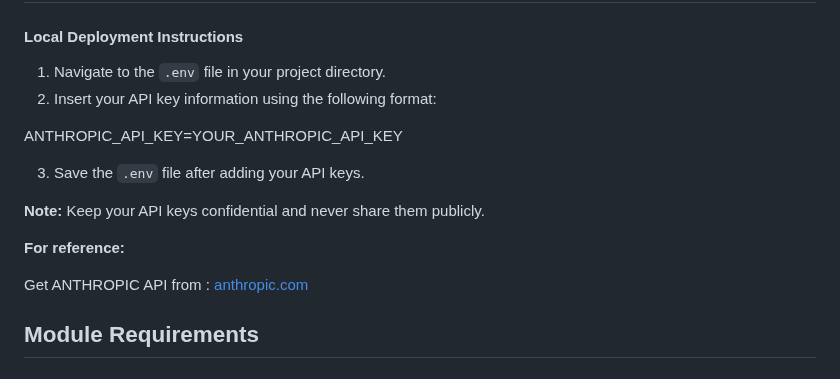
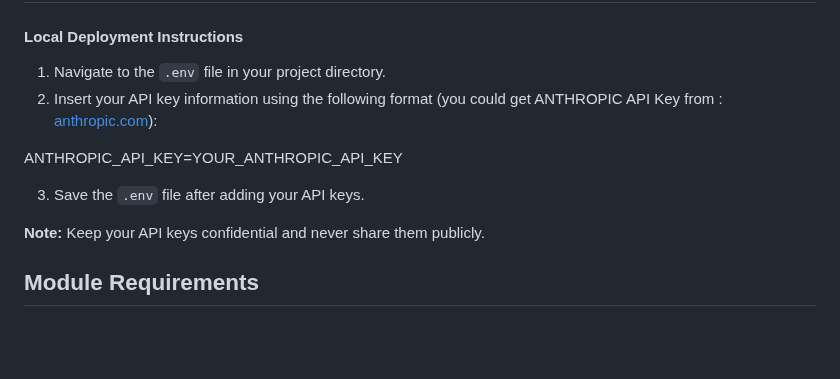
Before and after one commit to Carolzhangzz/frontendiffusion, a Markdown page: README.md, the part around the change. GitHub-like rendering; blank space fills up the shorter version.

```diff
--- a/README.md
+++ b/README.md
@@ -40,7 +40,7 @@ Ensure that the terminal is opened in the project folder directory.
 #### Local Deployment Instructions
 
 1. Navigate to the `.env` file in your project directory.
-2. Insert your API key information using the following format:
+2. Insert your API key information using the following format (you could get ANTHROPIC API Key from : [anthropic.com](https://console.anthropic.com/settings/keys)):
 
 ANTHROPIC_API_KEY=YOUR_ANTHROPIC_API_KEY
 
@@ -48,11 +48,7 @@ ANTHROPIC_API_KEY=YOUR_ANTHROPIC_API_KEY
 
 **Note:** Keep your API keys confidential and never share them publicly.
 
-**For reference:**
-
 <!-- Get OpenAI API from : [openai.com](https://platform.openai.com/api-keys) -->
-
-Get ANTHROPIC API from : [anthropic.com](https://console.anthropic.com/settings/keys)
 
 <!--Get PEXELS API from : [pexels.com](https://help.pexels.com/hc/en-us/articles/900004904026-How-do-I-get-an-API-key)-->
 
```
